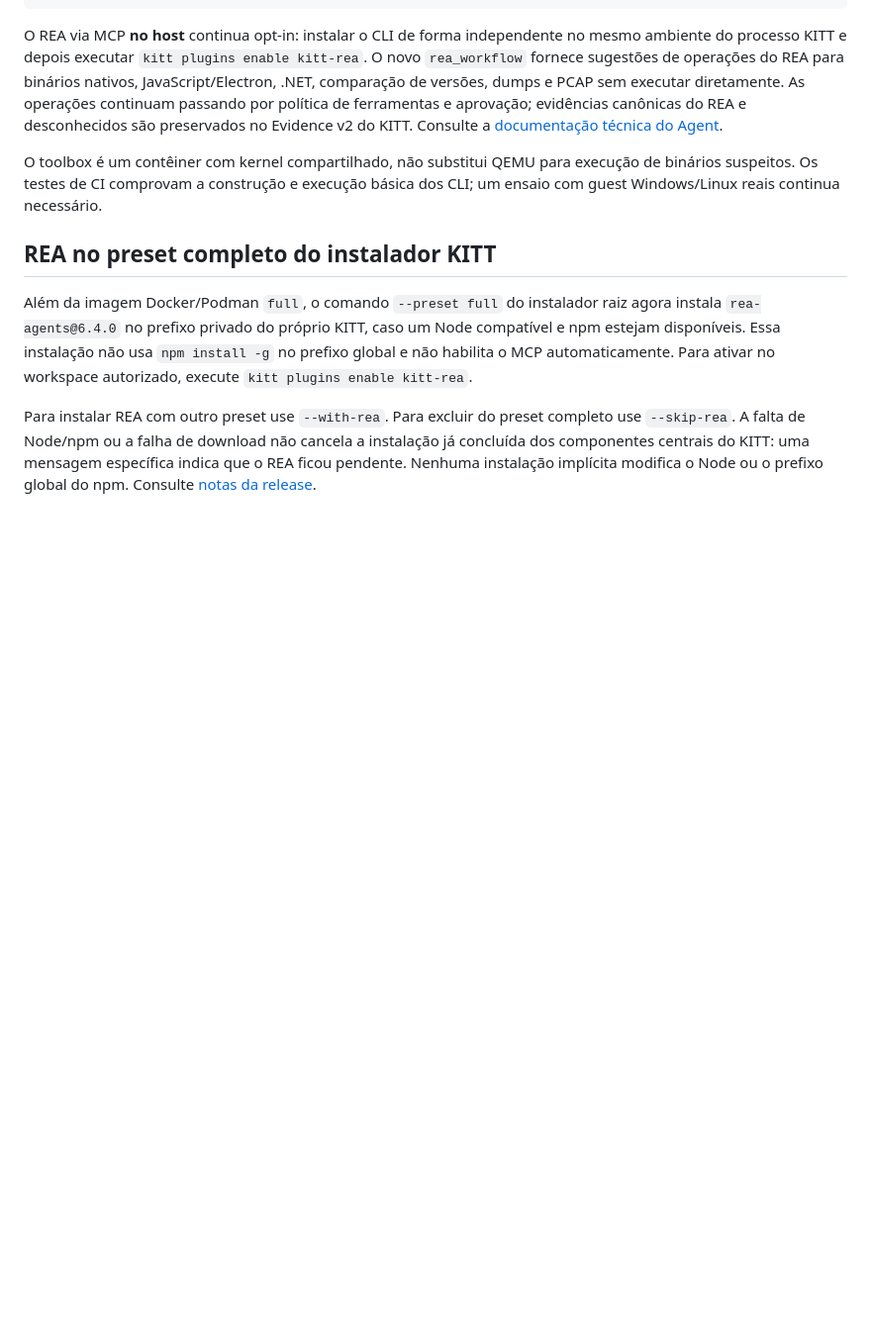
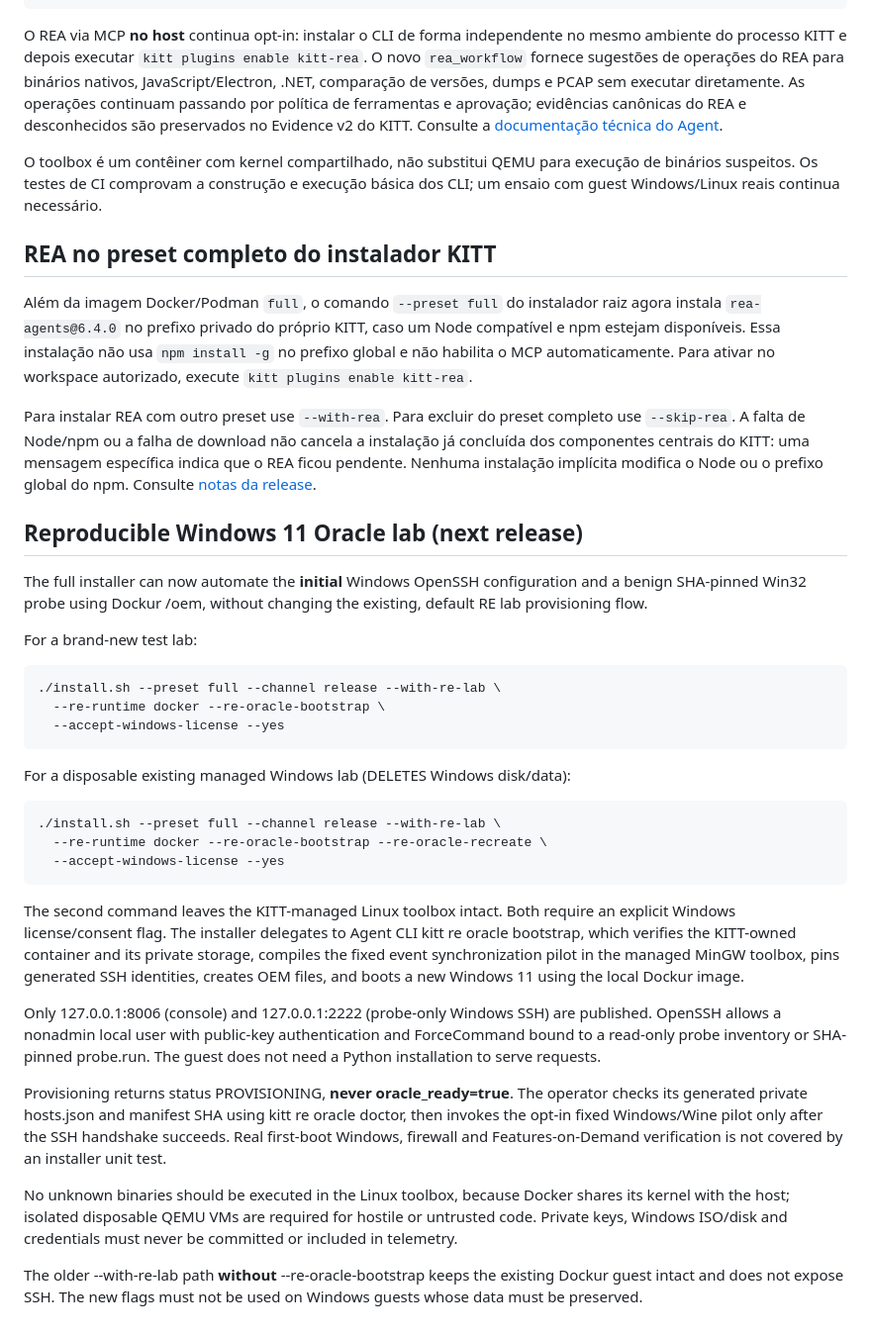
Before and after one commit to rfdetoni/kitt, a Markdown page: docs/VM_CONTAINERS_DOCKER_PODMAN.md, the part around the change. Shown at 99% size. Rendered like a GitHub page; blank space fills up the shorter version.

```diff
--- a/docs/VM_CONTAINERS_DOCKER_PODMAN.md
+++ b/docs/VM_CONTAINERS_DOCKER_PODMAN.md
@@ -154,3 +154,48 @@ O toolbox é um contêiner com kernel compartilhado, não substitui QEMU para ex
 Além da imagem Docker/Podman `full`, o comando `--preset full` do instalador raiz agora instala `rea-agents@6.4.0` no prefixo privado do próprio KITT, caso um Node compatível e npm estejam disponíveis. Essa instalação não usa `npm install -g` no prefixo global e não habilita o MCP automaticamente. Para ativar no workspace autorizado, execute `kitt plugins enable kitt-rea`.
 
 Para instalar REA com outro preset use `--with-rea`. Para excluir do preset completo use `--skip-rea`. A falta de Node/npm ou a falha de download não cancela a instalação já concluída dos componentes centrais do KITT: uma mensagem específica indica que o REA ficou pendente. Nenhuma instalação implícita modifica o Node ou o prefixo global do npm. Consulte [notas da release](RELEASE_0.15.8.md).
+
+## Reproducible Windows 11 Oracle lab (next release)
+
+The full installer can now automate the **initial** Windows OpenSSH
+configuration and a benign SHA-pinned Win32 probe using Dockur /oem, without
+changing the existing, default RE lab provisioning flow.
+
+For a brand-new test lab:
+
+    ./install.sh --preset full --channel release --with-re-lab \
+      --re-runtime docker --re-oracle-bootstrap \
+      --accept-windows-license --yes
+
+For a disposable existing managed Windows lab (DELETES Windows disk/data):
+
+    ./install.sh --preset full --channel release --with-re-lab \
+      --re-runtime docker --re-oracle-bootstrap --re-oracle-recreate \
+      --accept-windows-license --yes
+
+The second command leaves the KITT-managed Linux toolbox intact. Both require
+an explicit Windows license/consent flag. The installer delegates to
+Agent CLI kitt re oracle bootstrap, which verifies the KITT-owned container
+and its private storage, compiles the fixed event synchronization pilot in
+the managed MinGW toolbox, pins generated SSH identities, creates OEM files,
+and boots a new Windows 11 using the local Dockur image.
+
+Only 127.0.0.1:8006 (console) and 127.0.0.1:2222 (probe-only Windows SSH) are
+published. OpenSSH allows a nonadmin local user with public-key authentication
+and ForceCommand bound to a read-only probe inventory or SHA-pinned probe.run.
+The guest does not need a Python installation to serve requests.
+
+Provisioning returns status PROVISIONING, **never oracle_ready=true**. The
+operator checks its generated private hosts.json and manifest SHA using
+kitt re oracle doctor, then invokes the opt-in fixed Windows/Wine pilot only
+after the SSH handshake succeeds. Real first-boot Windows, firewall and
+Features-on-Demand verification is not covered by an installer unit test.
+
+No unknown binaries should be executed in the Linux toolbox, because Docker
+shares its kernel with the host; isolated disposable QEMU VMs are required for
+hostile or untrusted code. Private keys, Windows ISO/disk and credentials must
+never be committed or included in telemetry.
+
+The older --with-re-lab path **without** --re-oracle-bootstrap keeps the
+existing Dockur guest intact and does not expose SSH. The new flags must not
+be used on Windows guests whose data must be preserved.
```
Also changed, not shown: README.md (+4 -0 lines), docs/RELEASE_0.16.10.md (added, +9 -0 lines).
